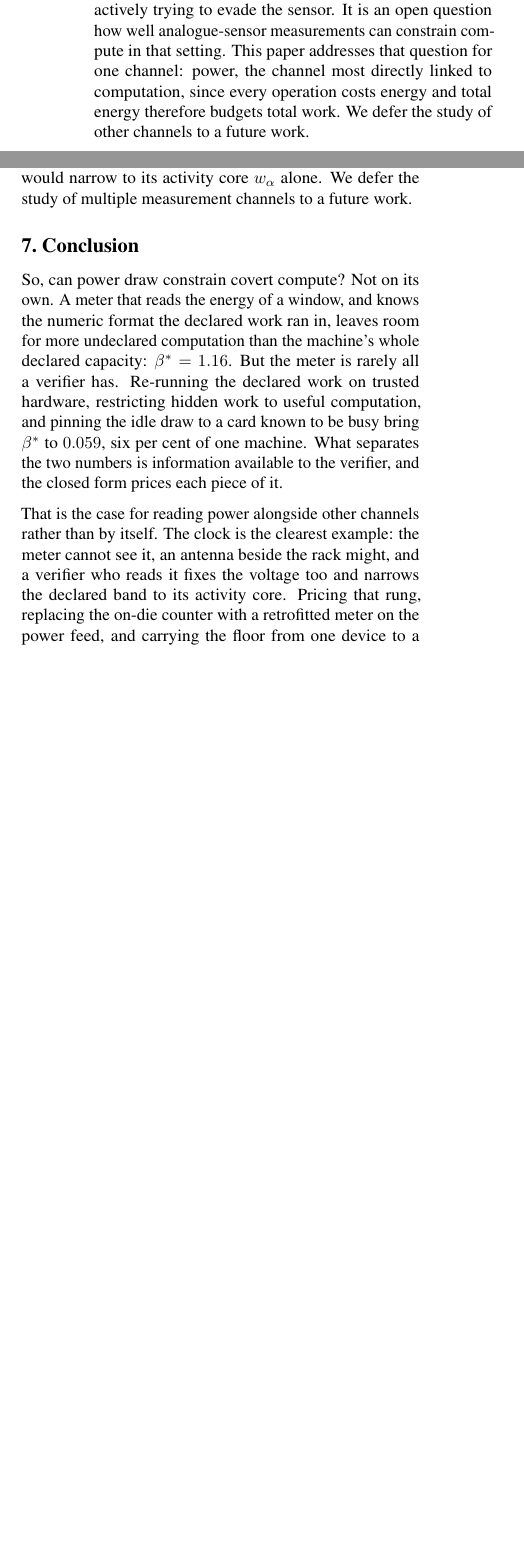
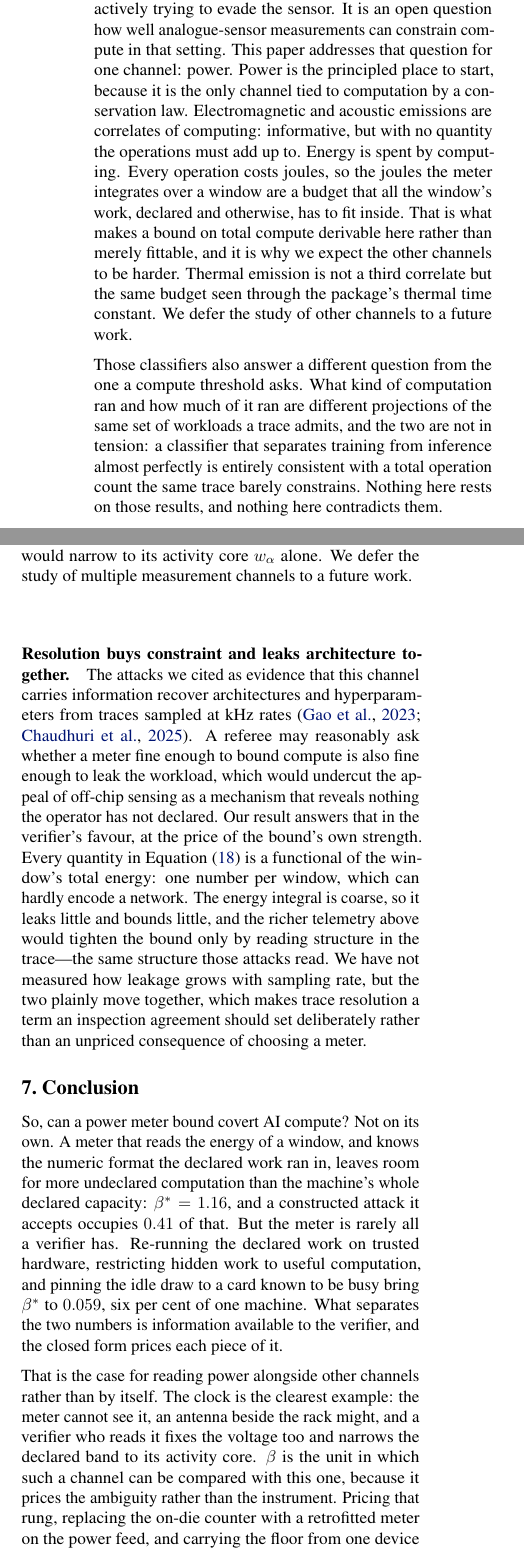
Before and after one commit to tomkimpson/power-to-flops, a LaTeX paper (paper/main.tex): two parts of the columns of pages 2 and 13 of 23 before the commit and two parts of the columns of pages 2 and 14 of 24 after it, joined at a grey line, cut so that both start at the same text, the shorter picture padded with empty space. Compiled offline with pdfLaTeX.

Commit message:
docs: reframe framing per colleague review, retitle paper
Acts on eight notes from a colleague's read of the draft.

Title becomes "Bounding Covert AI Compute with a Power Meter: A
Capability Ladder", so it carries the ladder rather than advertising
only the null result; the conclusion's opening question is reworded to
match.

Framing changes: name the open problem the paper answers (Six Layers
Appendix A.6, option B, with Assumption 2 as its A.4 re-execution
requirement) and anchor the ladder's rungs to it; lead the abstract with
the two-sided bracket [0.41, 1.16] instead of conceding that the bound
is loose; separate "how much" from "what kind" in the intro rather than
the discussion; promote beta from result to unit, as a property of the
identified set that any channel can be quoted in; recast the
single-channel scope as principled, since energy is the only channel
tied to computation by a conservation law.

Two new discussion paragraphs. One states what Assumption 2 is doing:
the meter is priced as an addition to a declaration-checking scheme, not
a substitute, and without it the energy budget stops binding above
h = 0.41 and beta* degenerates to the capacity clip, gamma = 2. The
other states the privacy implication already earned: the energy integral
is one number per window, so it leaks little and bounds little, and
richer telemetry buys a tighter bound by reading the same structure the
architecture-recovery attacks read.

The colleague's claim that the closed form is channel-agnostic is not
adopted as written: it contradicts the conservation-law argument, since
energy is additive over operations and field amplitude is not. Only the
definition of beta is promoted as channel-agnostic. Thermal is likewise
described as the same budget seen through the package's thermal time
constant, not a third correlate alongside EM and acoustic.

The gamma = 2 figure is checked against beta_phys_worst_case, which
reproduces the published 1.16 from the same inputs.

```diff
--- a/paper/main.tex
+++ b/paper/main.tex
@@ -60,12 +60,12 @@
 \usepackage[textsize=tiny]{todonotes}
 
 % Short form of the title for the running header:
-\icmltitlerunning{Can Power Draw Constrain Covert Compute?}
+\icmltitlerunning{Bounding Covert AI Compute with a Power Meter}
 
 \begin{document}
 
 \twocolumn[
-  \icmltitle{Can Power Draw Constrain Covert Compute?}
+  \icmltitle{Bounding Covert AI Compute with a Power Meter: A Capability Ladder}
 
   \begin{icmlauthorlist}
     \icmlauthor{Tom Kimpson}{unimelb,mats}
@@ -170,9 +186,25 @@ workloads to their emissions. Verification poses the inverse
 problem (i.e. emissions to workload) against an operator actively trying to
 evade the sensor. It is an open question how well analogue-sensor
 measurements can constrain compute in that setting. This paper addresses that
-question for one channel: power, the channel most directly linked to
-computation, since every operation costs energy and total energy therefore
-budgets total work. We defer the study of other channels to a future work.
+question for one channel: power. Power is the principled place to start,
+because it is the only channel tied to computation by a conservation law.
+Electromagnetic and acoustic emissions are correlates of computing:
+informative, but with no quantity the operations must add up to. Energy is
+spent by computing. Every operation costs joules, so the joules the meter
+integrates over a window are a budget that all the window's work, declared and
+otherwise, has to fit inside. That is what makes a bound on total compute
+derivable here rather than merely fittable, and it is why we expect the other
+channels to be harder. Thermal emission is not a third correlate but the same
+budget seen through the package's thermal time constant. We defer the study of
+other channels to a future work.
+
+Those classifiers also answer a different question from the one a compute
+threshold asks. What kind of computation ran and how much of it ran are
+different projections of the same set of workloads a trace admits, and the two
+are not in tension: a classifier that separates training from inference almost
+perfectly is entirely consistent with a total operation count the same trace
+barely constrains. Nothing here rests on those results, and nothing here
+contradicts them.
 
 This paper is organised as follows. \Cref{sec:setup} sets up the problem mathematically.
 \cref{sec:floor} derives a floor on the covert compute a power trace admits, in closed
@@ -1707,15 +1777,33 @@ who could read the clock this way would get the voltage too, since that follows
 from the hardware's $V$--$f$ table. The DVFS factor $w_V$ would fall to $1$, and
 the declared band would narrow to its activity core $w_\alpha$ alone. We defer the study of multiple measurement channels to a future work.
 
+\paragraph{Resolution buys constraint and leaks architecture together.}
+The attacks we cited as evidence that this channel carries information recover
+architectures and hyperparameters from traces sampled at kHz rates
+\citep{gao2023deeptheft,chaudhuri2025energon}. A referee may reasonably ask
+whether a meter fine enough to bound compute is also fine enough to leak the
+workload, which would undercut the appeal of off-chip sensing as a mechanism
+that reveals nothing the operator has not declared. Our result answers that in
+the verifier's favour, at the price of the bound's own strength. Every quantity
+in \cref{eq:betaen} is a functional of the window's total energy: one number
+per window, which can hardly encode a network. The energy integral is coarse,
+so it leaks little and bounds little, and the richer telemetry above would
+tighten the bound only by reading structure in the trace---the same structure
+those attacks read. We have not measured how leakage grows with sampling rate,
+but the two plainly move together, which makes trace resolution a term an
+inspection agreement should set deliberately rather than an unpriced
+consequence of choosing a meter.
+
 
 
 \section{Conclusion}
 \label{sec:conclusion}
 
-So, can power draw constrain covert compute? Not on its own. A meter that
+So, can a power meter bound covert AI compute? Not on its own. A meter that
 reads the energy of a window, and knows the numeric format the declared work
 ran in, leaves room for more undeclared computation than the machine's whole
-declared capacity: $\beta^{*} = 1.16$. But the meter is rarely all a verifier
+declared capacity: $\beta^{*} = 1.16$, and a constructed attack it accepts
+occupies $0.41$ of that. But the meter is rarely all a verifier
 has. Re-running the declared work on trusted hardware, restricting hidden
 work to useful computation, and pinning the idle draw to a card known to be
 busy bring $\beta^{*}$ to $0.059$, six per cent of one machine. What
@@ -1725,7 +1813,9 @@ closed form prices each piece of it.
 That is the case for reading power alongside other channels rather than by
 itself. The clock is the clearest example: the meter cannot see it, an
 antenna beside the rack might, and a verifier who reads it fixes the voltage
-too and narrows the declared band to its activity core. Pricing that rung,
+too and narrows the declared band to its activity core. $\beta$ is the unit in
+which such a channel can be compared with this one, because it prices the
+ambiguity rather than the instrument. Pricing that rung,
 replacing the on-die counter with a retrofitted meter on the power feed, and
 carrying the floor from one device to a whole facility are natural next steps.
 
```
Also changed, not shown: paper/main.tex (70 more changed lines).
